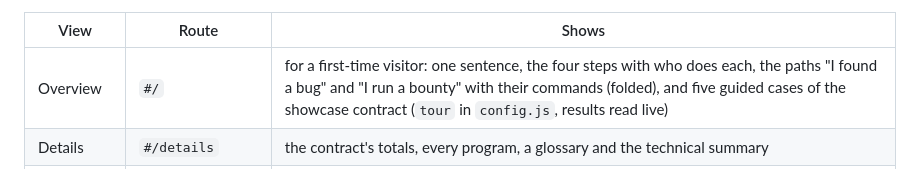
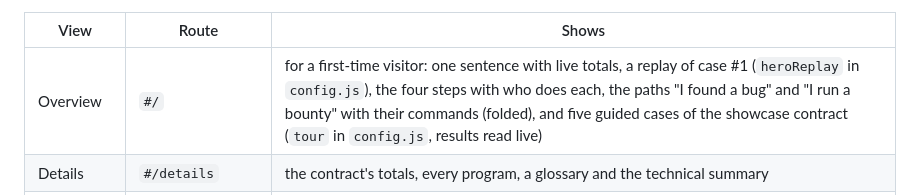
Before and after one commit to replaycourt/replaycourt, a Markdown page: web/README.md, the part around the change. Drawn GitHub-style.

Commit message:
Explorer: redesigned start page with hero, role entries, flow and verdict stamps

```diff
--- a/web/README.md
+++ b/web/README.md
@@ -15,7 +15,7 @@ the version next to the network. Views that only v2 has (`get_hunter_in_program`
 
 | View | Route | Shows |
 |---|---|---|
-| Overview | `#/` | for a first-time visitor: one sentence, the four steps with who does each, the paths "I found a bug" and "I run a bounty" with their commands (folded), and five guided cases of the showcase contract (`tour` in `config.js`, results read live) |
+| Overview | `#/` | for a first-time visitor: one sentence with live totals, a replay of case #1 (`heroReplay` in `config.js`), the four steps with who does each, the paths "I found a bug" and "I run a bounty" with their commands (folded), and five guided cases of the showcase contract (`tour` in `config.js`, results read live) |
 | Details | `#/details` | the contract's totals, every program, a glossary and the technical summary |
 | Program | `#/program/0` | all submissions, then (folded) the program's rules and numbers. Submissions: id, title, hunter (with a "vault" tag for vault-funded reports), status badge (incl. v2 `expired`), outcome, severity, payout, submitted block |
 | Submission | `#/submission/3` | first the status in plain words and why, the report's four stages with their numbers, and the evidence check; folded below: the report as submitted, every verdict field (reason, fingerprint, fork chain and block, `duplicate_of` as a link); the settlement (bond, storage cost, payout, and in v2 "funded by" vault or deposit, dispute bond and where it went); the deadlines (challenge window, v2 resolve deadline, pending timeout) with a live countdown or "passed" and what happens then; the commitment with its v1 or v2 definition; the **evidence check** (below); the engine's `summary.md` and links to the raw files |
```
Also changed, not shown: docs/screenshots/overview.png, 3 other files.
